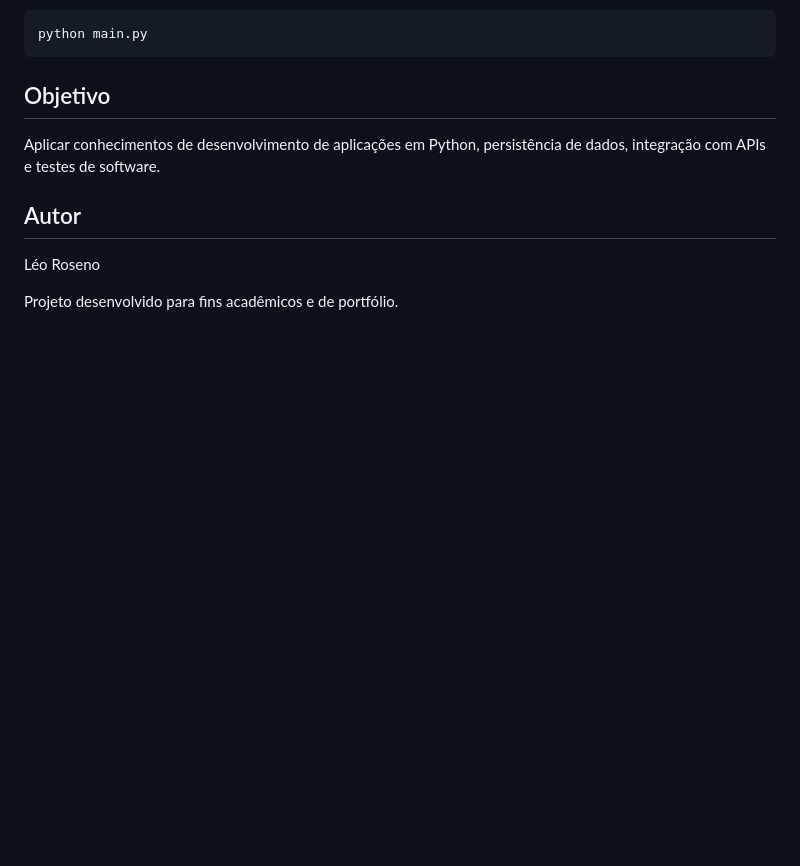
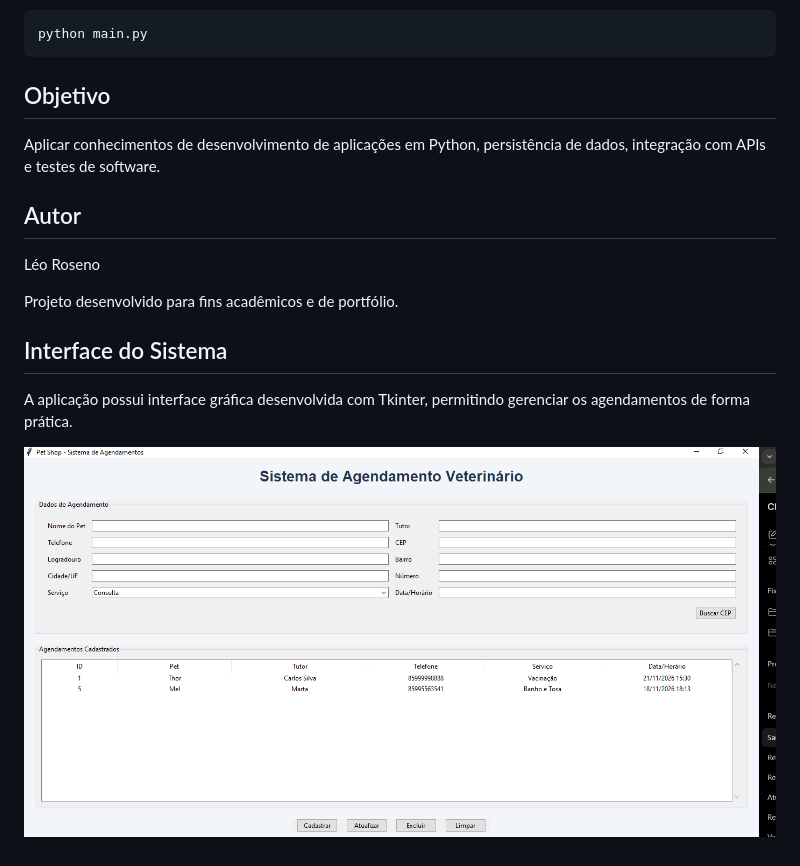
Before and after one commit to Leo-roseno/petShop_RAD, a Markdown page: README.md, the part around the change. Rendered like a GitHub page; pictures changed too: imagens/tela_principal.png (added); blank space fills up the shorter version.

Commit message:
Adiciona imagem da interface ao README

```diff
--- a/README.md
+++ b/README.md
@@ -52,3 +52,11 @@ e testes de software.
 Léo Roseno
 
 Projeto desenvolvido para fins acadêmicos e de portfólio.
+
+## Interface do Sistema
+
+A aplicação possui interface gráfica desenvolvida
+com Tkinter, permitindo gerenciar os agendamentos
+de forma prática.
+
+![Tela principal do sistema](imagens/tela_principal.png)
```
